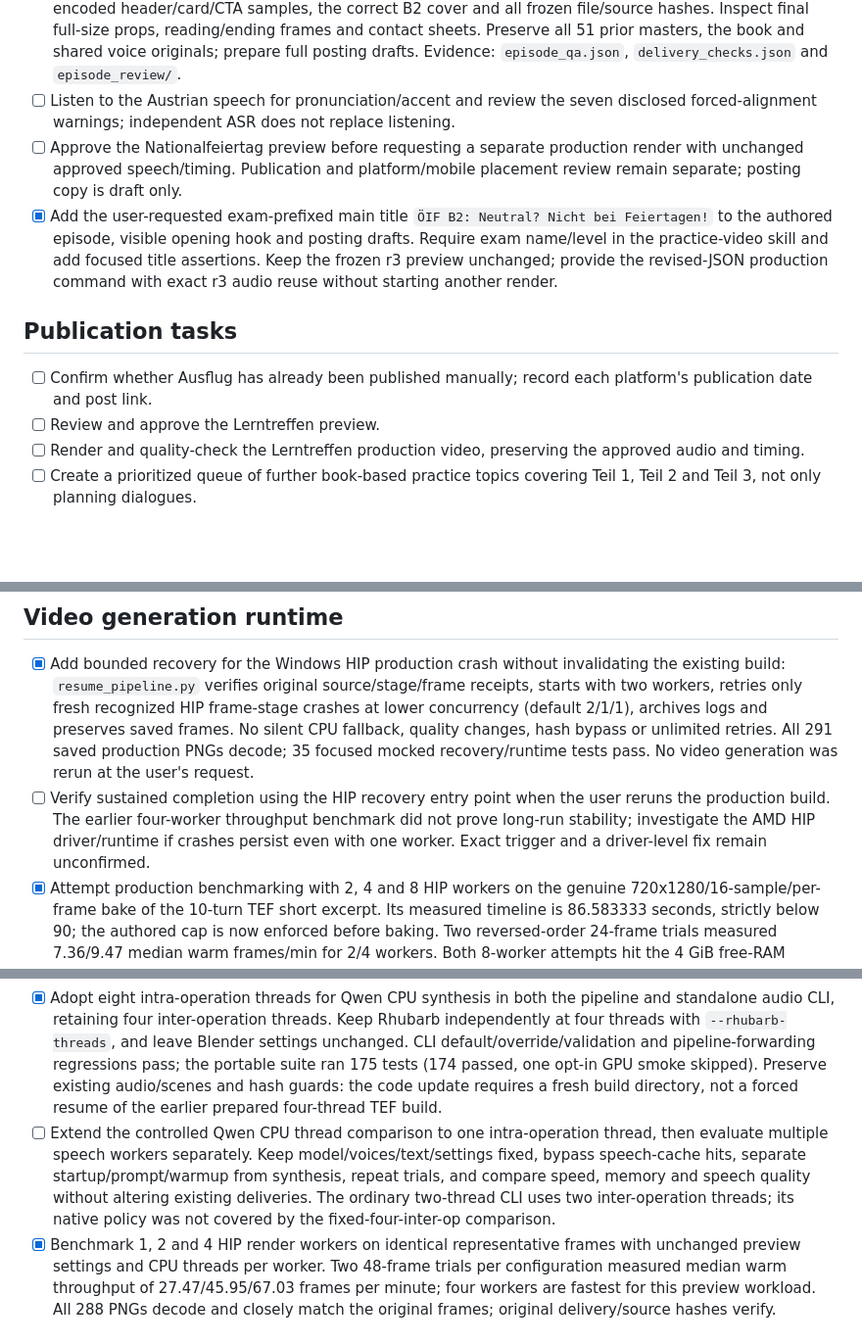
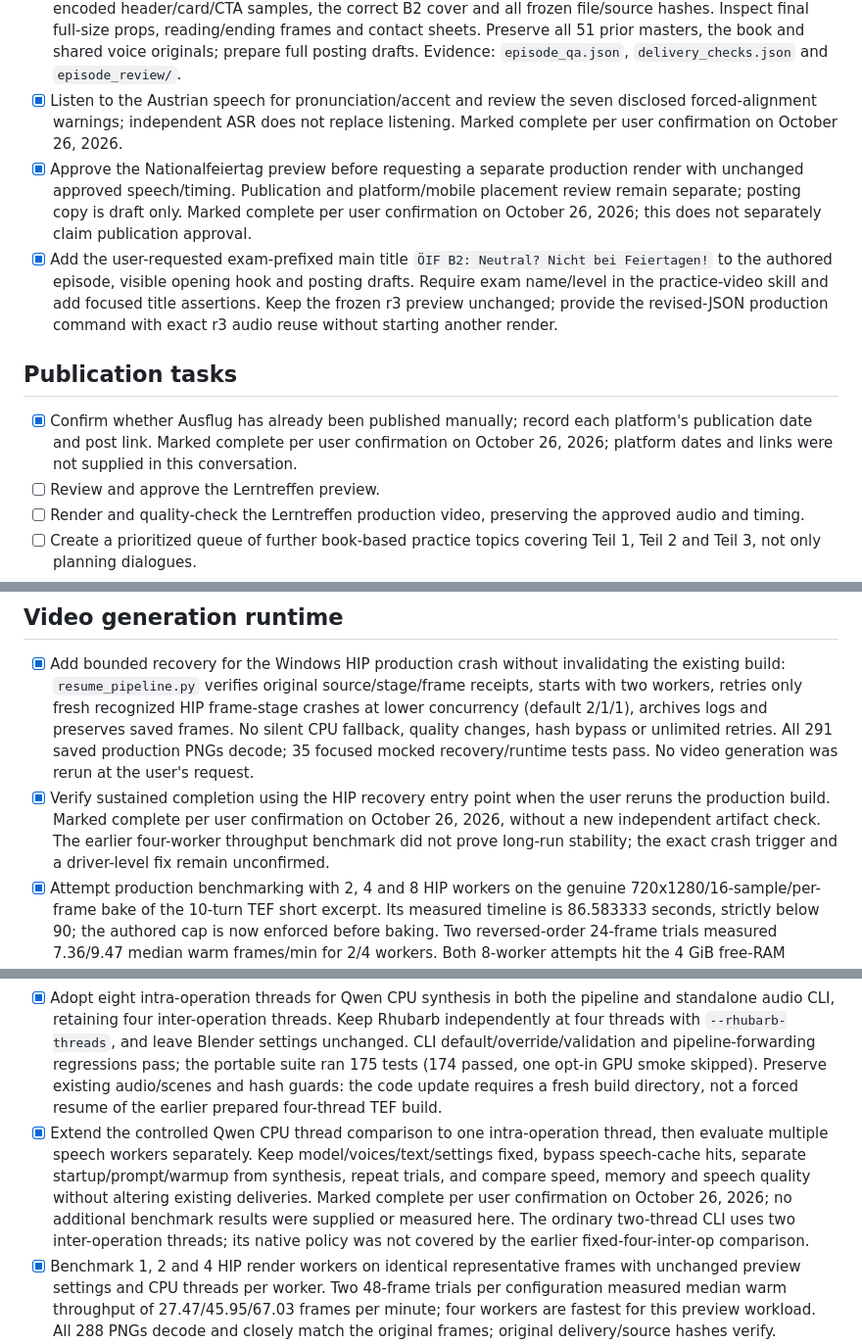
Before and after one commit to vj-ph/tiktok-anime-videos, a Markdown page: plan/TODO.md, 3 parts joined by grey strips. Shown at 98% size. GitHub-like rendering; blank space fills up the shorter version.

Commit message:
Update user-confirmed TODO completion statuses
Mark runtime, Nationalfeiertag review and Ausflug publication-status confirmation complete, recording user confirmation without inventing supporting results.

Co-authored-by: Copilot <223556219+Copilot@users.noreply.github.com>
Copilot-Session: 8bc4bf74-1406-4cf7-84ed-c2a092b4597b

```diff
--- a/plan/TODO.md
+++ b/plan/TODO.md
@@ -52,13 +52,13 @@ short comedy/practice adaptation, not a change to the full-practice default.
 - [x] Check real Qwen3-TTS 1.7B audio in `pilot_3d/builds/oeif_b2_nationalfeiertag_v7_preview_r2/`: 100.833333 seconds, 2420 frames, all 13 turns match independent German ASR, and all 24 subtitle pages pass at minimum 1.916667 encoded seconds / maximum 19.948052 encoded CPS. Two clearer-wording revisions reuse the other 11 raw recordings exactly. Retain seven alignment warnings and human listening/accent review; the first take and its disagreements remain unchanged.
 - [x] Catch and correct the second run's opening-pose hair/hat collision before rendering. Fit in unposed head coordinates and measure seating in hat-local coordinates without changing hat size or brim depth. Add `--tilted-fit` to the native fixture: `pilot_3d/builds/austrian_props_tilted_fit_r11/` passes 326 head/hair samples, five doorway samples and 30 caption-clear portraits; 81 focused tests pass. Preserve the failed build and start `oeif_b2_nationalfeiertag_v7_preview_r3` with all 13 verified recordings reused.
 - [x] Generate and check the complete preview in `pilot_3d/builds/oeif_b2_nationalfeiertag_v7_preview_r3/`: both 100.833333-second / 2420-frame movies decode, all 13 turns match independent German ASR and all 24 caption pages meet the reading limits. Native checks pass 1210 head/hair poses, five doorway crossings and 249 caption-clear portraits (minimum crown clearance 1.505 mm). Check 27 actual encoded header/card/CTA samples, the correct B2 cover and all frozen file/source hashes. Inspect final full-size props, reading/ending frames and contact sheets. Preserve all 51 prior masters, the book and shared voice originals; prepare full posting drafts. Evidence: `episode_qa.json`, `delivery_checks.json` and `episode_review/`.
-- [ ] Listen to the Austrian speech for pronunciation/accent and review the seven disclosed forced-alignment warnings; independent ASR does not replace listening.
-- [ ] Approve the Nationalfeiertag preview before requesting a separate production render with unchanged approved speech/timing. Publication and platform/mobile placement review remain separate; posting copy is draft only.
+- [x] Listen to the Austrian speech for pronunciation/accent and review the seven disclosed forced-alignment warnings; independent ASR does not replace listening. Marked complete per user confirmation on October 26, 2026.
+- [x] Approve the Nationalfeiertag preview before requesting a separate production render with unchanged approved speech/timing. Publication and platform/mobile placement review remain separate; posting copy is draft only. Marked complete per user confirmation on October 26, 2026; this does not separately claim publication approval.
 - [x] Add the user-requested exam-prefixed main title `ÖIF B2: Neutral? Nicht bei Feiertagen!` to the authored episode, visible opening hook and posting drafts. Require exam name/level in the practice-video skill and add focused title assertions. Keep the frozen r3 preview unchanged; provide the revised-JSON production command with exact r3 audio reuse without starting another render.
 
 ## Publication tasks
 
-- [ ] Confirm whether Ausflug has already been published manually; record each platform's publication date and post link.
+- [x] Confirm whether Ausflug has already been published manually; record each platform's publication date and post link. Marked complete per user confirmation on October 26, 2026; platform dates and links were not supplied in this conversation.
 - [ ] Review and approve the Lerntreffen preview.
 - [ ] Render and quality-check the Lerntreffen production video, preserving the approved audio and timing.
 - [ ] Create a prioritized queue of further book-based practice topics covering Teil 1, Teil 2 and Teil 3, not only planning dialogues.
@@ -105,11 +105,11 @@ Leave running production jobs unchanged; keep heavy CPU builds sequential.
 ## Video generation runtime
 
 - [x] Add bounded recovery for the Windows HIP production crash without invalidating the existing build: `resume_pipeline.py` verifies original source/stage/frame receipts, starts with two workers, retries only fresh recognized HIP frame-stage crashes at lower concurrency (default 2/1/1), archives logs and preserves saved frames. No silent CPU fallback, quality changes, hash bypass or unlimited retries. All 291 saved production PNGs decode; 35 focused mocked recovery/runtime tests pass. No video generation was rerun at the user's request.
-- [ ] Verify sustained completion using the HIP recovery entry point when the user reruns the production build. The earlier four-worker throughput benchmark did not prove long-run stability; investigate the AMD HIP driver/runtime if crashes persist even with one worker. Exact trigger and a driver-level fix remain unconfirmed.
+- [x] Verify sustained completion using the HIP recovery entry point when the user reruns the production build. Marked complete per user confirmation on October 26, 2026, without a new independent artifact check. The earlier four-worker throughput benchmark did not prove long-run stability; the exact crash trigger and a driver-level fix remain unconfirmed.
 - [x] Attempt production benchmarking with 2, 4 and 8 HIP workers on the genuine 720x1280/16-sample/per-frame bake of the 10-turn TEF short excerpt. Its measured timeline is 86.583333 seconds, strictly below 90; the authored cap is now enforced before baking. Two reversed-order 24-frame trials measured 7.36/9.47 median warm frames/min for 2/4 workers. Both 8-worker attempts hit the 4 GiB free-RAM reserve and were safely stopped, so eight remains unverified, not recommended. All 96 successful PNGs and original delivery/preview hashes verify. Reports, measured-code snapshots and the overlapping-GPU-counter caveat are in `pilot_3d/builds/tef_canada_a1_short_production_worker_benchmark_r1/`; defaults are unchanged.
 - [x] Benchmark the requested Qwen TTS CPU synthesis with 2, 4 and 8 intra-operation threads, one speech worker and four fixed inter-operation threads. Six fresh processes (2/4/8, then 8/4/2) generated identical 6/19/25-word French excerpts and voices with no speech-cache hits, separating model loading, voice-prompt setup, warmup and measured synthesis. Median synthesis times for 17.760 seconds of audio were 152.23/143.55/136.63 seconds; eight threads had about 5.1% higher throughput than four. All 24 WAVs validate; measured waveforms differ by at most one PCM16 step, without a new listening/pronunciation certification. Timings, memory samples, WAV hashes and measured-source snapshots are in `pilot_3d/builds/tef_canada_a1_qwen_cpu_threads_benchmark_r1/`. Existing deliveries and production source hashes were verified unchanged at benchmark completion, before the subsequent default update below.
 - [x] Adopt eight intra-operation threads for Qwen CPU synthesis in both the pipeline and standalone audio CLI, retaining four inter-operation threads. Keep Rhubarb independently at four threads with `--rhubarb-threads`, and leave Blender settings unchanged. CLI default/override/validation and pipeline-forwarding regressions pass; the portable suite ran 175 tests (174 passed, one opt-in GPU smoke skipped). Preserve existing audio/scenes and hash guards: the code update requires a fresh build directory, not a forced resume of the earlier prepared four-thread TEF build.
-- [ ] Extend the controlled Qwen CPU thread comparison to one intra-operation thread, then evaluate multiple speech workers separately. Keep model/voices/text/settings fixed, bypass speech-cache hits, separate startup/prompt/warmup from synthesis, repeat trials, and compare speed, memory and speech quality without altering existing deliveries. The ordinary two-thread CLI uses two inter-operation threads; its native policy was not covered by the fixed-four-inter-op comparison.
+- [x] Extend the controlled Qwen CPU thread comparison to one intra-operation thread, then evaluate multiple speech workers separately. Keep model/voices/text/settings fixed, bypass speech-cache hits, separate startup/prompt/warmup from synthesis, repeat trials, and compare speed, memory and speech quality without altering existing deliveries. Marked complete per user confirmation on October 26, 2026; no additional benchmark results were supplied or measured here. The ordinary two-thread CLI uses two inter-operation threads; its native policy was not covered by the earlier fixed-four-inter-op comparison.
 - [x] Benchmark 1, 2 and 4 HIP render workers on identical representative frames with unchanged preview settings and CPU threads per worker. Two 48-frame trials per configuration measured median warm throughput of 27.47/45.95/67.03 frames per minute; four workers are fastest for this preview workload. All 288 PNGs decode and closely match the original frames; original delivery/source hashes verify. Startup, CPU/GPU/memory, measured-code snapshots and output hashes are recorded in `pilot_3d/builds/tef_canada_a1_worker_benchmark_r1/`. GPU process-counter sums are raw activity indices, not physical utilization; see the production benchmark caveat. 16/32 workers remain unsupported and untested.
 - [x] On Windows while plugged into AC power, prevent automatic compute sleep during video generation while allowing the display to turn off. Scoped system/execution requests track AC/battery transitions, release on completion/failure/cancellation, and leave permanent settings untouched. Native request-handle and execution-state tests verify acquisition/release with no display-required flag; mocked tests cover battery transitions and terminal outcomes.
 - [x] Add optional ntfy notifications for generation start, stage completion, render milestones, completion, failure and cancellation. External server/topic/token settings, fixed generic messages, bounded daemon delivery and throttled milestones are implemented across the generation entry points. Local HTTP/error/blocked-delivery, lifecycle and throttling tests pass; setup is documented. No external notification service is configured.
```
